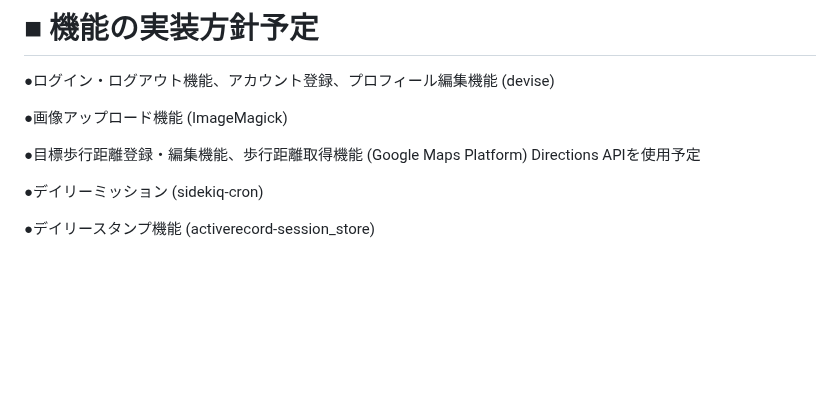
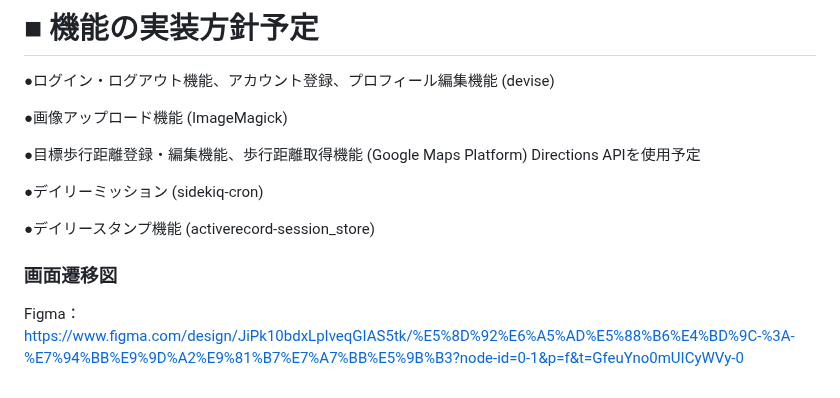
Before and after one commit to Runtekun/walking_monster, a Markdown page: README.md, the part around the change. Drawn GitHub-style; blank space fills up the shorter version.

Commit message:
画面遷移図

```diff
--- a/README.md
+++ b/README.md
@@ -88,3 +88,6 @@ Directions APIを使用予定
 ●デイリーミッション (sidekiq-cron)
 
 ●デイリースタンプ機能 (activerecord-session_store)
+
+### 画面遷移図
+Figma：https://www.figma.com/design/JiPk10bdxLpIveqGIAS5tk/%E5%8D%92%E6%A5%AD%E5%88%B6%E4%BD%9C-%3A-%E7%94%BB%E9%9D%A2%E9%81%B7%E7%A7%BB%E5%9B%B3?node-id=0-1&p=f&t=GfeuYno0mUICyWVy-0
```
